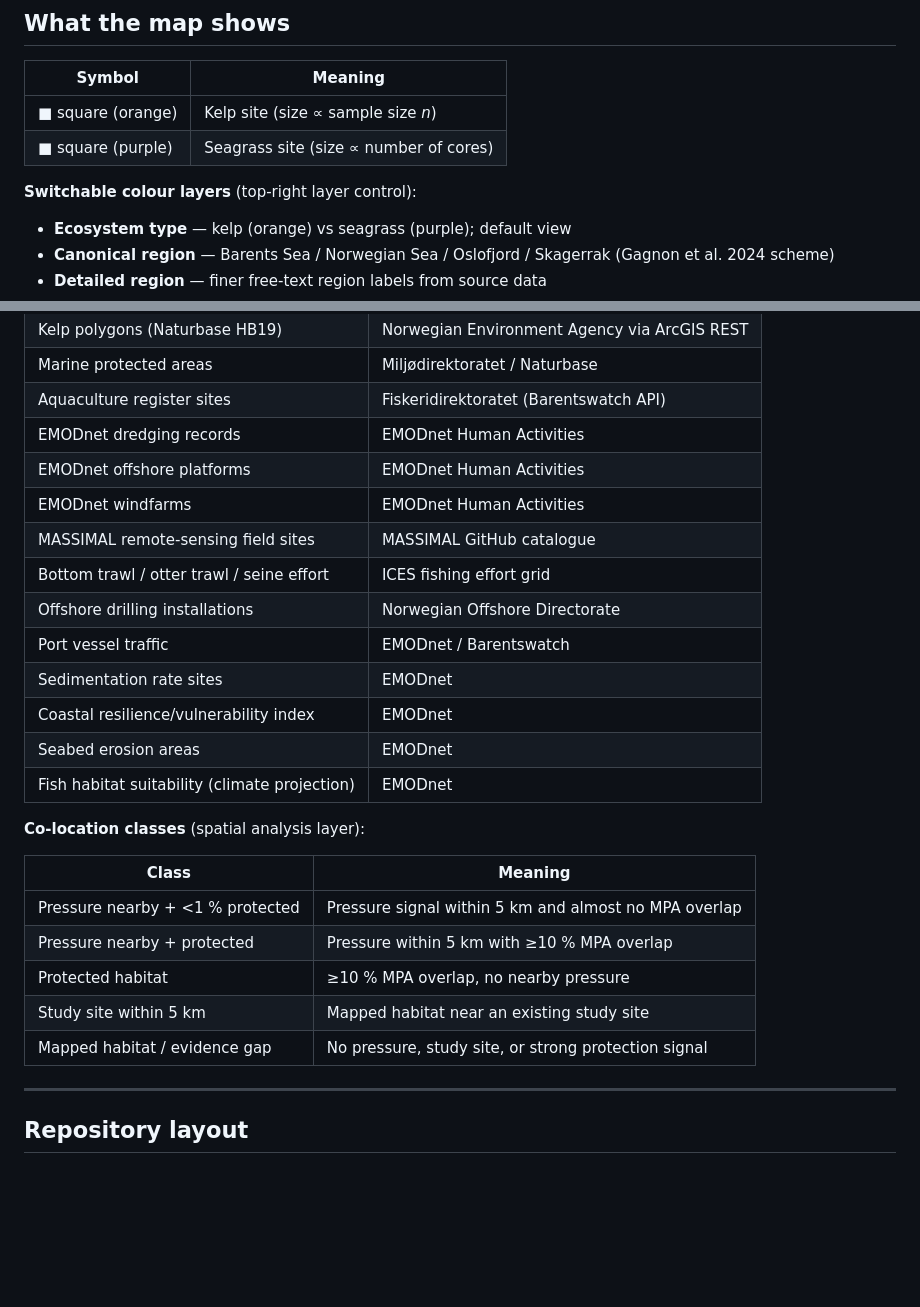
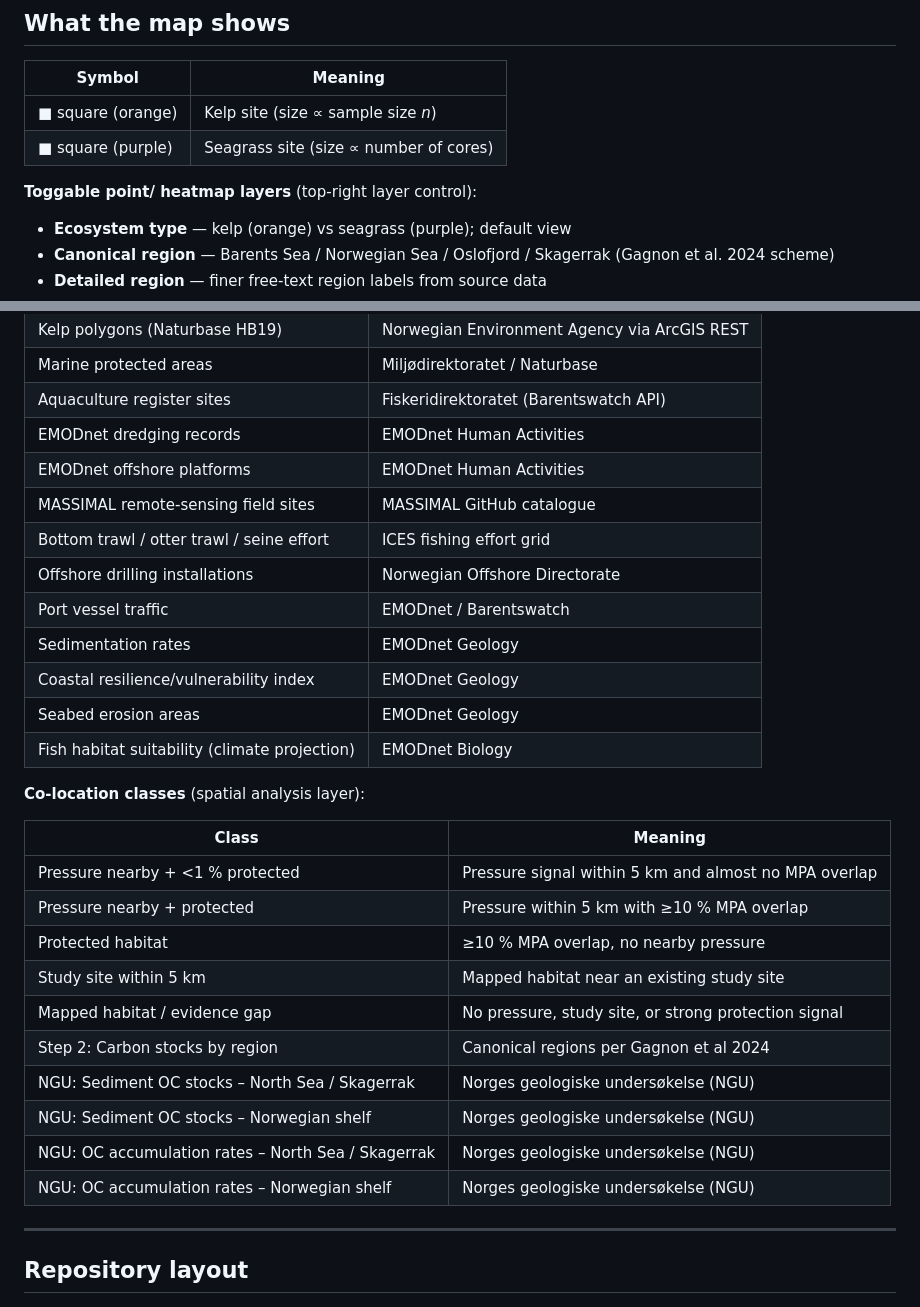
Before and after one commit to miaconti-bit/Norway-blue-carbon-interactive-map, a Markdown page: README.md, 2 parts joined by grey strips. Rendered like a GitHub page; blank space fills up the shorter version.

```diff
--- a/README.md
+++ b/README.md
@@ -16,7 +16,7 @@ Built as part of the UC San Diego MAS CSP capstone project:
 | ■ square (orange) | Kelp site (size ∝ sample size *n*) |
 | ■ square (purple) | Seagrass site (size ∝ number of cores) |
 
-**Switchable colour layers** (top-right layer control):
+**Toggable point/ heatmap layers** (top-right layer control):
 
 - **Ecosystem type** — kelp (orange) vs seagrass (purple); default view
 - **Canonical region** — Barents Sea / Norwegian Sea / Oslofjord / Skagerrak (Gagnon et al. 2024 scheme)
@@ -37,15 +37,14 @@ Built as part of the UC San Diego MAS CSP capstone project:
 | Aquaculture register sites | Fiskeridirektoratet (Barentswatch API) |
 | EMODnet dredging records | EMODnet Human Activities |
 | EMODnet offshore platforms | EMODnet Human Activities |
-| EMODnet windfarms | EMODnet Human Activities |
 | MASSIMAL remote-sensing field sites | MASSIMAL GitHub catalogue |
 | Bottom trawl / otter trawl / seine effort | ICES fishing effort grid |
 | Offshore drilling installations | Norwegian Offshore Directorate |
 | Port vessel traffic | EMODnet / Barentswatch |
-| Sedimentation rate sites | EMODnet |
-| Coastal resilience/vulnerability index | EMODnet |
-| Seabed erosion areas | EMODnet |
-| Fish habitat suitability (climate projection) | EMODnet |
+| Sedimentation rates | EMODnet Geology |
+| Coastal resilience/vulnerability index | EMODnet Geology|
+| Seabed erosion areas | EMODnet Geology|
+| Fish habitat suitability (climate projection) | EMODnet Biology|
 
 **Co-location classes** (spatial analysis layer):
 
@@ -56,6 +55,11 @@ Built as part of the UC San Diego MAS CSP capstone project:
 | Protected habitat | ≥10 % MPA overlap, no nearby pressure |
 | Study site within 5 km | Mapped habitat near an existing study site |
 | Mapped habitat / evidence gap | No pressure, study site, or strong protection signal |
+| Step 2: Carbon stocks by region | Canonical regions per Gagnon et al 2024 |
+| NGU: Sediment OC stocks – North Sea / Skagerrak | Norges geologiske undersøkelse (NGU) |
+| NGU: Sediment OC stocks – Norwegian shelf | Norges geologiske undersøkelse (NGU) |
+| NGU: OC accumulation rates – North Sea / Skagerrak | Norges geologiske undersøkelse (NGU) |
+| NGU: OC accumulation rates – Norwegian shelf | Norges geologiske undersøkelse (NGU) |
 
 ---
 
```
